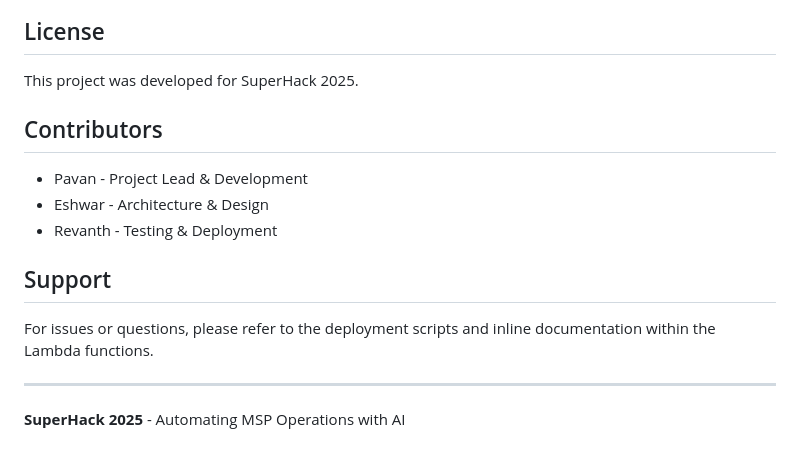
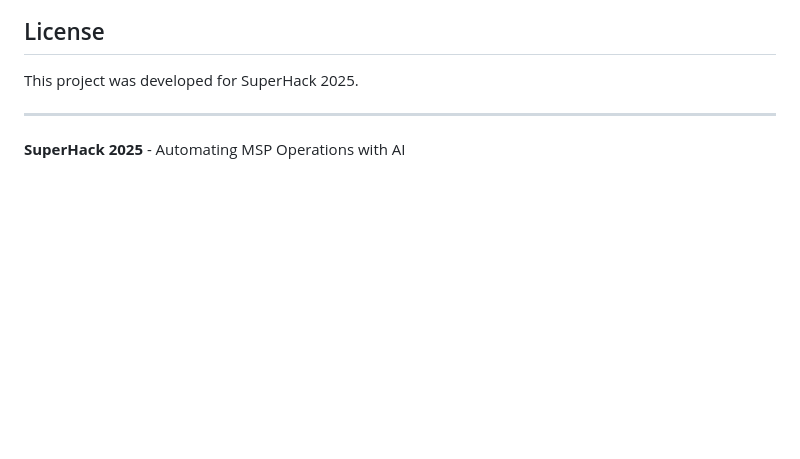
Before and after one commit to pavanyn2002/superhack, a Markdown page: README.md, the part around the change. Rendered like a GitHub page; blank space fills up the shorter version.

```diff
--- a/README.md
+++ b/README.md
@@ -323,15 +323,6 @@ aws dynamodb update-table `
 
 This project was developed for SuperHack 2025.
 
-## Contributors
-
-- Pavan - Project Lead & Development
-- Eshwar - Architecture & Design
-- Revanth - Testing & Deployment
-
-## Support
-
-For issues or questions, please refer to the deployment scripts and inline documentation within the Lambda functions.
 
 ---
 
```
